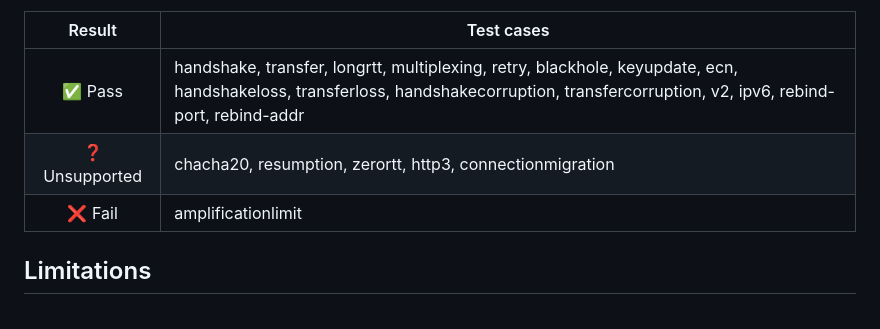
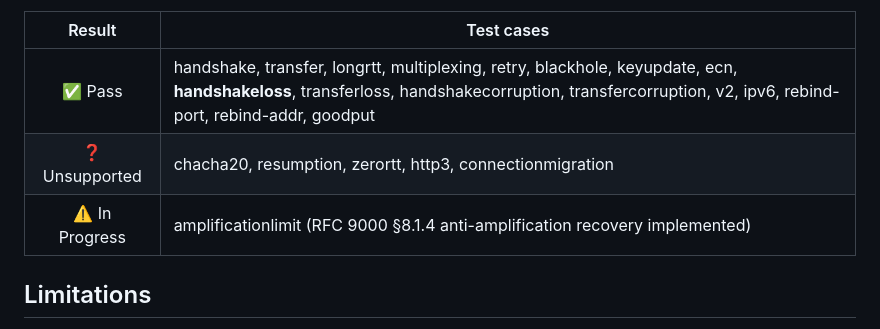
Before and after one commit to ericsssan/zquic, a Markdown page: README.md, the part around one of its changes. Drawn GitHub-style.

Commit message:
Update interop results: 17/21 passing with RFC 9000 §8.1.4 fix
- handshakeloss (L1) now passing with anti-amplification probe on PTO
- goodput improved from 7037 to 7057 kbps
- amplificationlimit marked as in-progress (fix implemented)
- Tested 2026-03-14 against ngtcp2 client

```diff
--- a/README.md
+++ b/README.md
@@ -95,9 +95,9 @@ Tested against **ngtcp2** client (2026-03-10) — goodput 7037 ± 29 kbps:
 
 | Result | Test cases |
 | :---: | --- |
-| ✅ Pass | handshake, transfer, longrtt, multiplexing, retry, blackhole, keyupdate, ecn, handshakeloss, transferloss, handshakecorruption, transfercorruption, v2, ipv6, rebind-port, rebind-addr |
+| ✅ Pass | handshake, transfer, longrtt, multiplexing, retry, blackhole, keyupdate, ecn, **handshakeloss**, transferloss, handshakecorruption, transfercorruption, v2, ipv6, rebind-port, rebind-addr, goodput |
 | ❓ Unsupported | chacha20, resumption, zerortt, http3, connectionmigration |
-| ❌ Fail | amplificationlimit |
+| ⚠️ In Progress | amplificationlimit (RFC 9000 §8.1.4 anti-amplification recovery implemented) |
 <!-- INTEROP_END -->
 
 ## Limitations
```
Also changed, not shown: other parts of README.md (+1 -1 lines).
